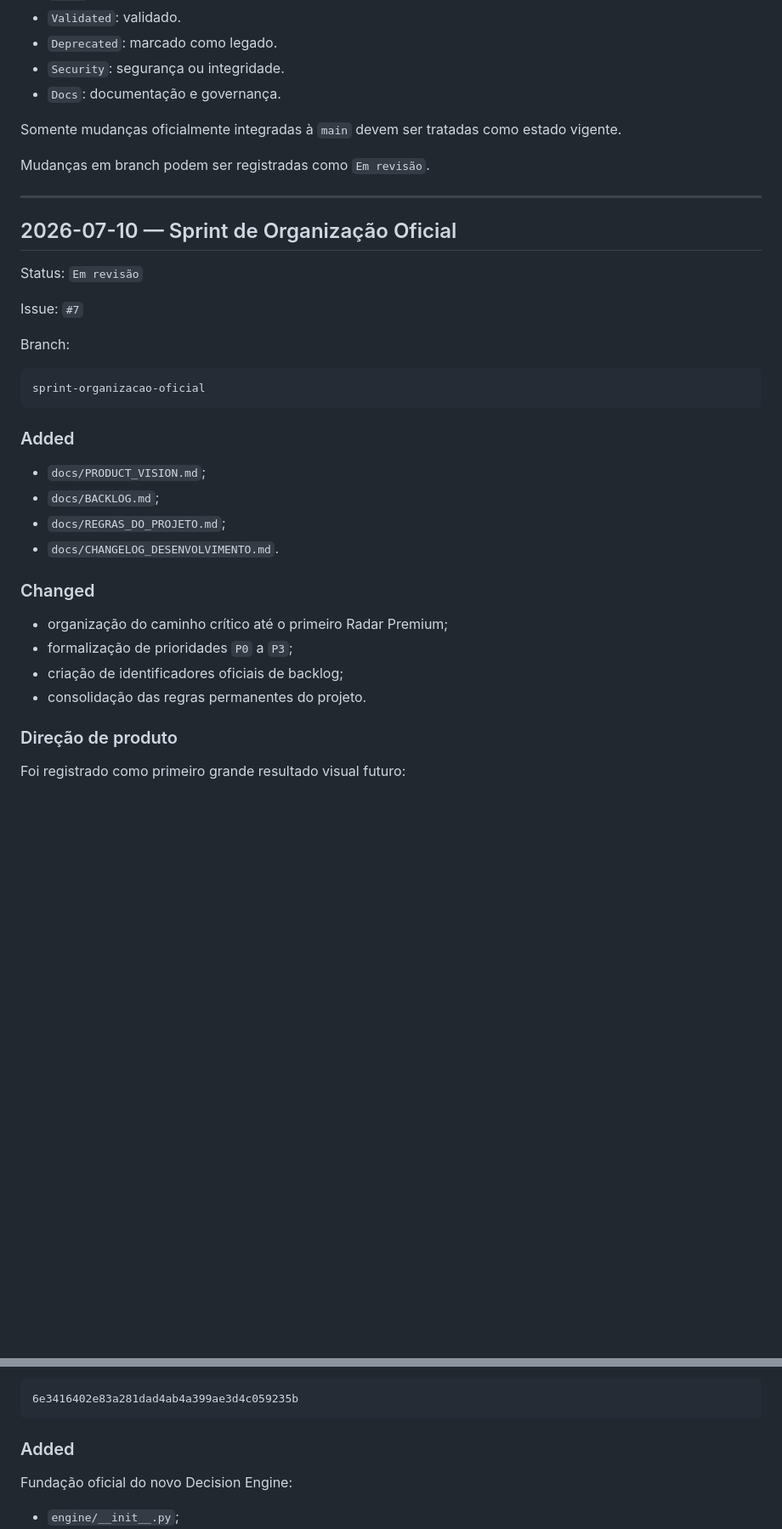
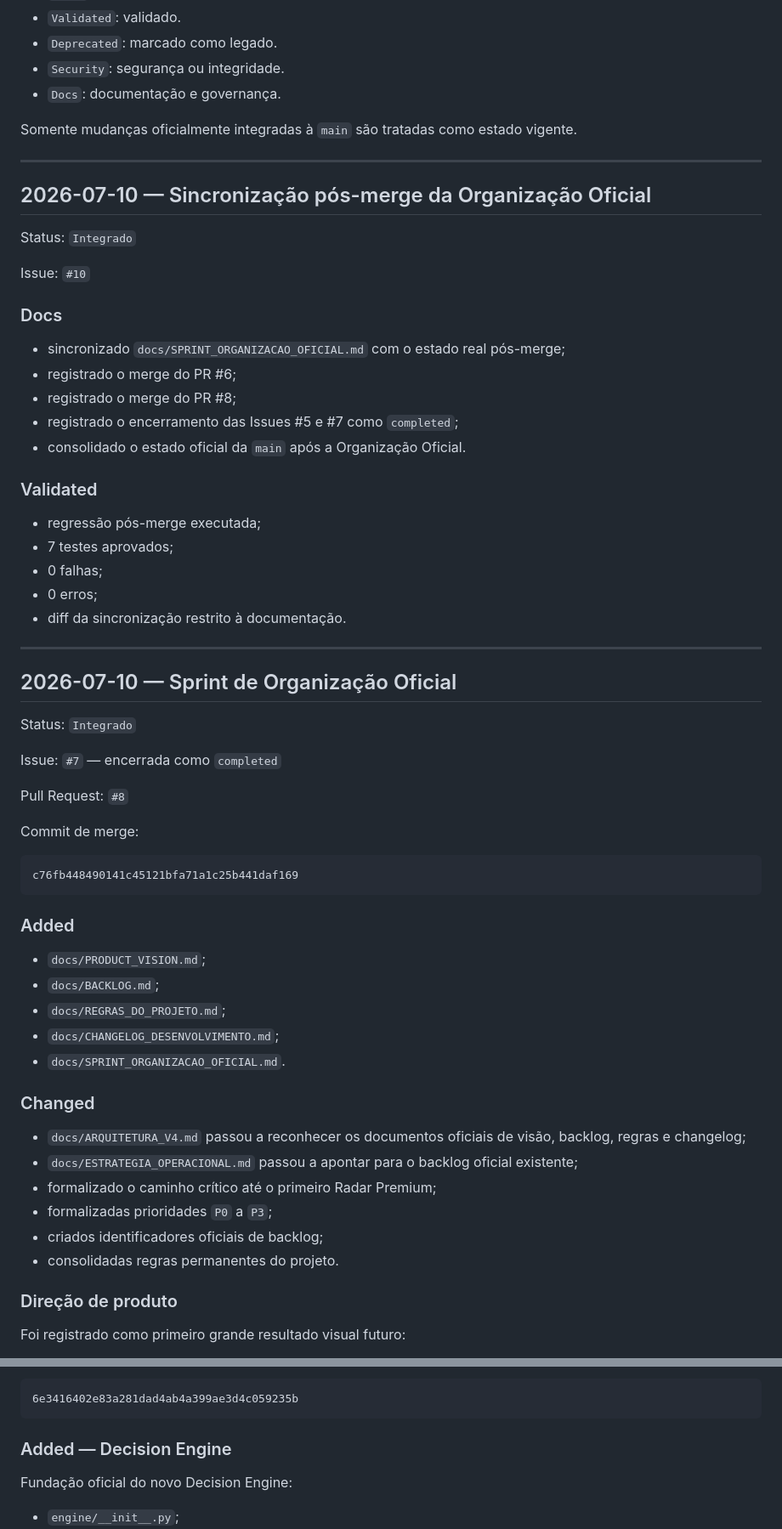
Before and after one commit to andrefcsj/FaculdadeMaria, a Markdown page: docs/CHANGELOG_DESENVOLVIMENTO.md, 2 parts joined by grey strips. Shown at 85% size. Rendered like a GitHub page; blank space fills up the shorter version.

Commit message:
docs: update changelog with integrated organization state

````diff
--- a/docs/CHANGELOG_DESENVOLVIMENTO.md
+++ b/docs/CHANGELOG_DESENVOLVIMENTO.md
@@ -27,22 +27,46 @@ Categorias utilizadas:
 - `Security`: segurança ou integridade.
 - `Docs`: documentação e governança.
 
-Somente mudanças oficialmente integradas à `main` devem ser tratadas como estado vigente.
+Somente mudanças oficialmente integradas à `main` são tratadas como estado vigente.
 
-Mudanças em branch podem ser registradas como `Em revisão`.
+---
+
+## 2026-07-10 — Sincronização pós-merge da Organização Oficial
+
+Status: `Integrado`
+
+Issue: `#10`
+
+### Docs
+
+- sincronizado `docs/SPRINT_ORGANIZACAO_OFICIAL.md` com o estado real pós-merge;
+- registrado o merge do PR #6;
+- registrado o merge do PR #8;
+- registrado o encerramento das Issues #5 e #7 como `completed`;
+- consolidado o estado oficial da `main` após a Organização Oficial.
+
+### Validated
+
+- regressão pós-merge executada;
+- 7 testes aprovados;
+- 0 falhas;
+- 0 erros;
+- diff da sincronização restrito à documentação.
 
 ---
 
 ## 2026-07-10 — Sprint de Organização Oficial
 
-Status: `Em revisão`
+Status: `Integrado`
 
-Issue: `#7`
+Issue: `#7` — encerrada como `completed`
 
-Branch:
+Pull Request: `#8`
+
+Commit de merge:
 
 ```text
-sprint-organizacao-oficial
+c76fb448490141c45121bfa71a1c25b441daf169
 ```
 
 ### Added
@@ -50,14 +74,17 @@ sprint-organizacao-oficial
 - `docs/PRODUCT_VISION.md`;
 - `docs/BACKLOG.md`;
 - `docs/REGRAS_DO_PROJETO.md`;
-- `docs/CHANGELOG_DESENVOLVIMENTO.md`.
+- `docs/CHANGELOG_DESENVOLVIMENTO.md`;
+- `docs/SPRINT_ORGANIZACAO_OFICIAL.md`.
 
 ### Changed
 
-- organização do caminho crítico até o primeiro Radar Premium;
-- formalização de prioridades `P0` a `P3`;
-- criação de identificadores oficiais de backlog;
-- consolidação das regras permanentes do projeto.
+- `docs/ARQUITETURA_V4.md` passou a reconhecer os documentos oficiais de visão, backlog, regras e changelog;
+- `docs/ESTRATEGIA_OPERACIONAL.md` passou a apontar para o backlog oficial existente;
+- formalizado o caminho crítico até o primeiro Radar Premium;
+- formalizadas prioridades `P0` a `P3`;
+- criados identificadores oficiais de backlog;
+- consolidadas regras permanentes do projeto.
 
 ### Direção de produto
 
@@ -171,7 +207,7 @@ Commit de merge:
 6e3416402e83a281dad4ab4a399ae3d4c059235b
 ```
 
-### Added
+### Added — Decision Engine
 
 Fundação oficial do novo Decision Engine:
 
````
Also changed, not shown: other parts of docs/CHANGELOG_DESENVOLVIMENTO.md (+17 -8 lines).
